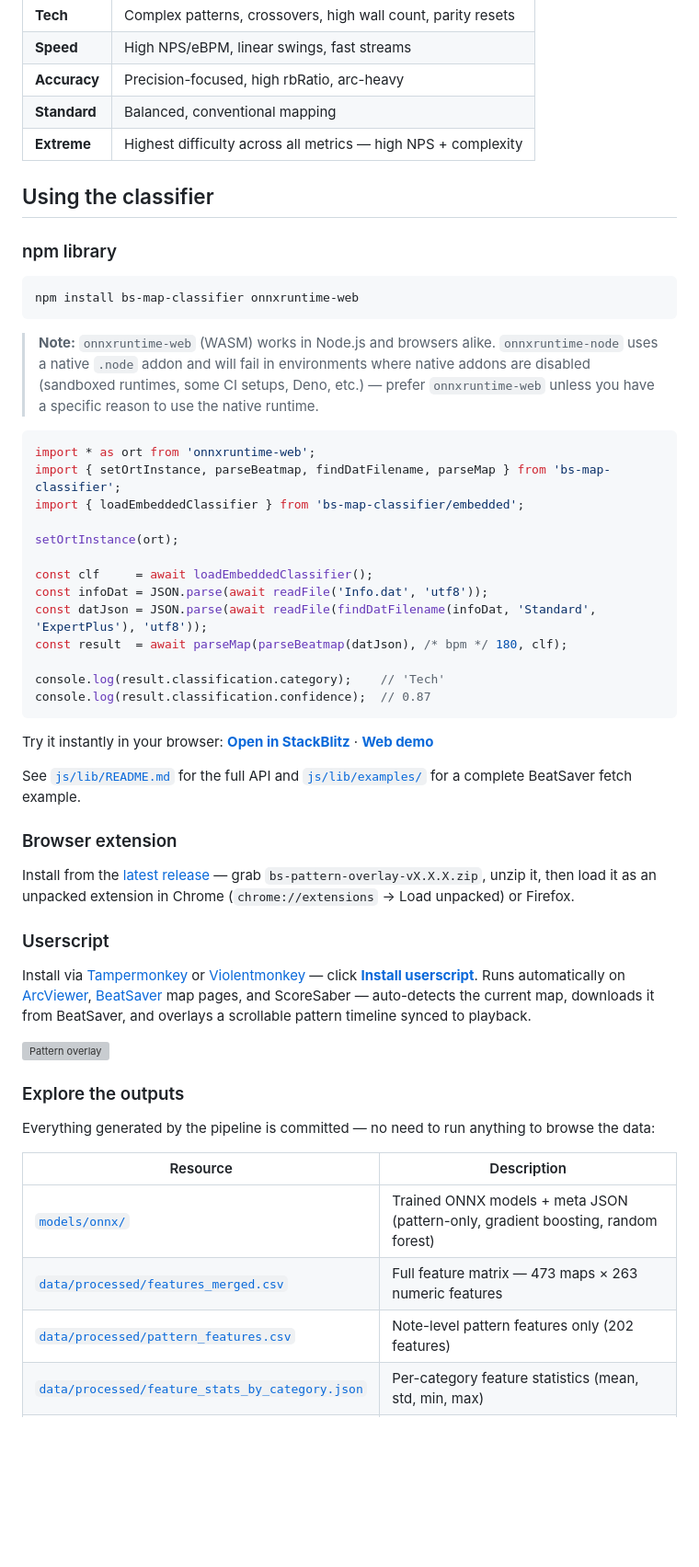
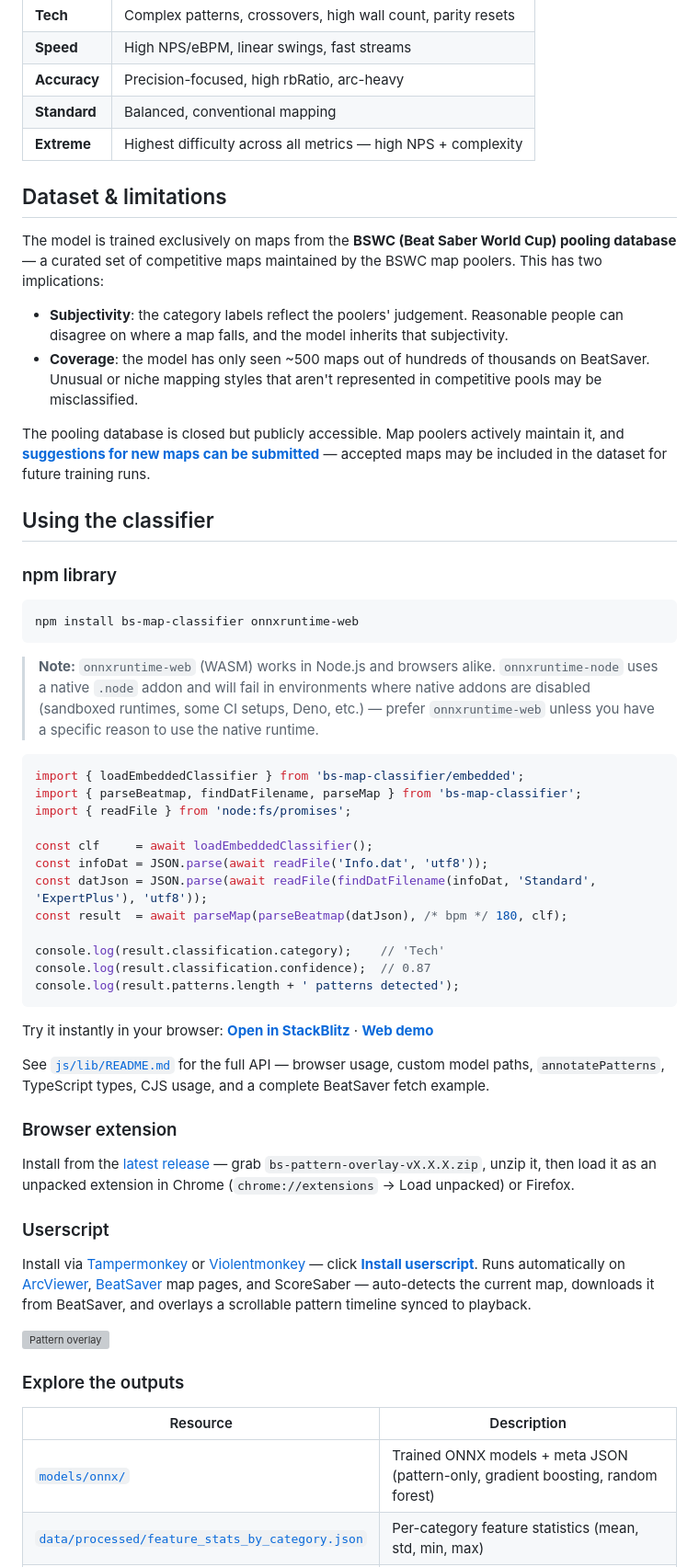
Before and after one commit to JiveOff/bs-map-classifier, a Markdown page: README.md, the part around one of its changes. Shown at 92% size. Drawn GitHub-style; blank space fills up the shorter version; grey boxes are pictures that could not be loaded.

````diff
--- a/README.md
+++ b/README.md
@@ -14,6 +14,15 @@ The primary signal comes from note-level pattern features extracted directly fro
 | **Standard** | Balanced, conventional mapping |
 | **Extreme** | Highest difficulty across all metrics — high NPS + complexity |
 
+## Dataset & limitations
+
+The model is trained exclusively on maps from the **BSWC (Beat Saber World Cup) pooling database** — a curated set of competitive maps maintained by the BSWC map poolers. This has two implications:
+
+- **Subjectivity**: the category labels reflect the poolers' judgement. Reasonable people can disagree on where a map falls, and the model inherits that subjectivity.
+- **Coverage**: the model has only seen ~500 maps out of hundreds of thousands on BeatSaver. Unusual or niche mapping styles that aren't represented in competitive pools may be misclassified.
+
+The pooling database is closed but publicly accessible. Map poolers actively maintain it, and **[suggestions for new maps can be submitted](https://cube.community/pooling/suggestion)** — accepted maps may be included in the dataset for future training runs.
+
 ## Using the classifier
 
 ### npm library
@@ -25,11 +34,9 @@ npm install bs-map-classifier onnxruntime-web
 > **Note:** `onnxruntime-web` (WASM) works in Node.js and browsers alike. `onnxruntime-node` uses a native `.node` addon and will fail in environments where native addons are disabled (sandboxed runtimes, some CI setups, Deno, etc.) — prefer `onnxruntime-web` unless you have a specific reason to use the native runtime.
 
 ```js
-import * as ort from 'onnxruntime-web';
-import { setOrtInstance, parseBeatmap, findDatFilename, parseMap } from 'bs-map-classifier';
 import { loadEmbeddedClassifier } from 'bs-map-classifier/embedded';
-
-setOrtInstance(ort);
+import { parseBeatmap, findDatFilename, parseMap } from 'bs-map-classifier';
+import { readFile } from 'node:fs/promises';
 
 const clf     = await loadEmbeddedClassifier();
 const infoDat = JSON.parse(await readFile('Info.dat', 'utf8'));
@@ -38,11 +45,12 @@ const result  = await parseMap(parseBeatmap(datJson), /* bpm */ 180, clf);
 
 console.log(result.classification.category);    // 'Tech'
 console.log(result.classification.confidence);  // 0.87
+console.log(result.patterns.length + ' patterns detected');
 ```
 
 Try it instantly in your browser: **[Open in StackBlitz](https://stackblitz.com/edit/node-kehuegda?file=index.js)** · **[Web demo](https://jiveoff.github.io/bs-map-classifier/)**
 
-See [`js/lib/README.md`](js/lib/README.md) for the full API and [`js/lib/examples/`](js/lib/examples/) for a complete BeatSaver fetch example.
+See [`js/lib/README.md`](js/lib/README.md) for the full API — browser usage, custom model paths, `annotatePatterns`, TypeScript types, CJS usage, and a complete BeatSaver fetch example.
 
 ### Browser extension
 
@@ -56,13 +64,9 @@ Install via [Tampermonkey](https://www.tampermonkey.net/) or [Violentmonkey](htt
 
 ### Explore the outputs
 
-Everything generated by the pipeline is committed — no need to run anything to browse the data:
-
 | Resource | Description |
 |---|---|
 | [`models/onnx/`](https://github.com/JiveOff/bs-map-classifier/tree/main/models/onnx) | Trained ONNX models + meta JSON (pattern-only, gradient boosting, random forest) |
-| [`data/processed/features_merged.csv`](https://github.com/JiveOff/bs-map-classifier/blob/main/data/processed/features_merged.csv) | Full feature matrix — 473 maps × 263 numeric features |
-| [`data/processed/pattern_features.csv`](https://github.com/JiveOff/bs-map-classifier/blob/main/data/processed/pattern_features.csv) | Note-level pattern features only (202 features) |
 | [`data/processed/feature_stats_by_category.json`](https://github.com/JiveOff/bs-map-classifier/blob/main/data/processed/feature_stats_by_category.json) | Per-category feature statistics (mean, std, min, max) |
 | [`docs/RESULTS.md`](https://github.com/JiveOff/bs-map-classifier/blob/main/docs/RESULTS.md) | Full model results with per-class breakdowns |
 | [`docs/PATTERNS.md`](https://github.com/JiveOff/bs-map-classifier/blob/main/docs/PATTERNS.md) | Pattern type reference with images |
````
Also changed, not shown: other parts of README.md (+1 -37 lines), docs/RESULTS.md (+1 -1 lines).
